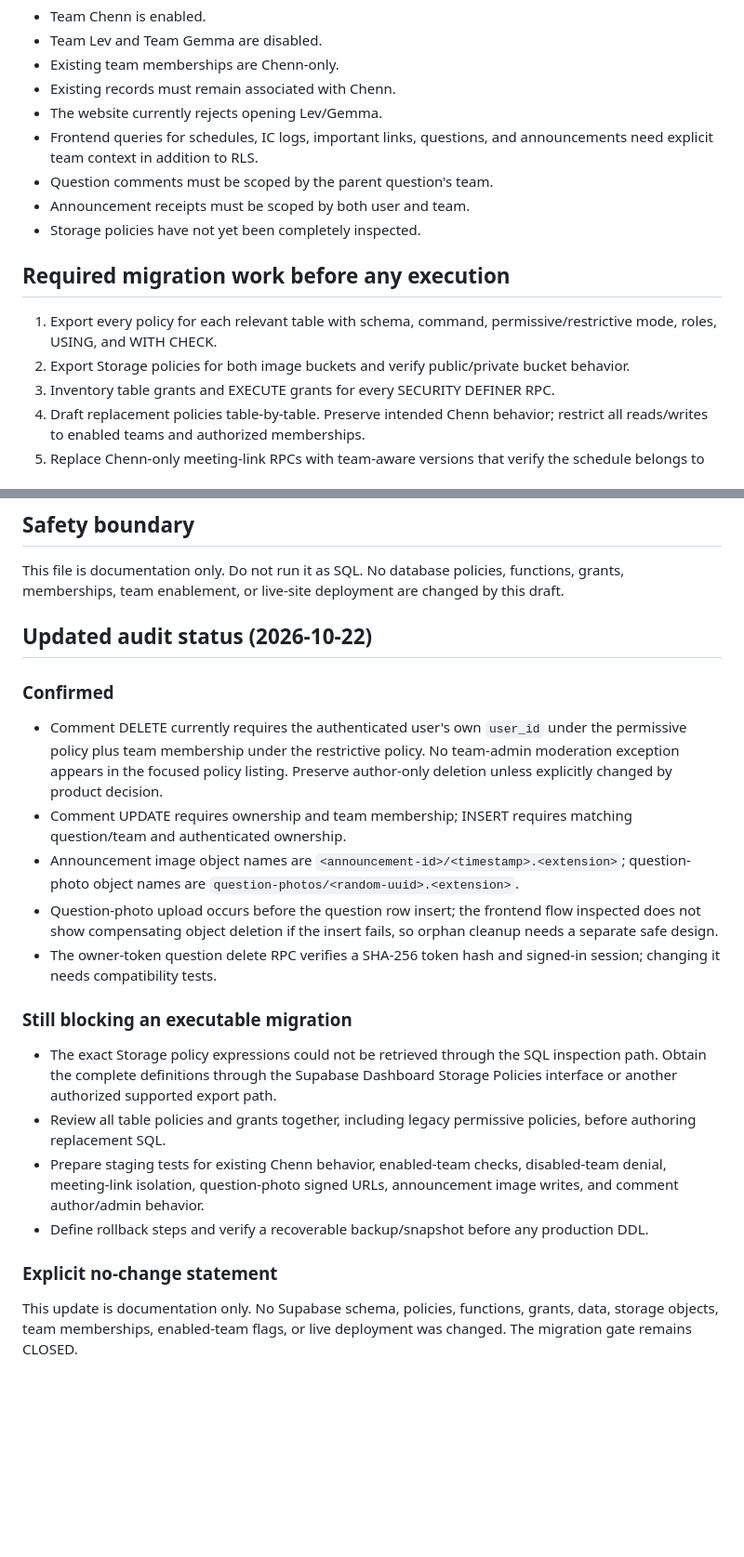
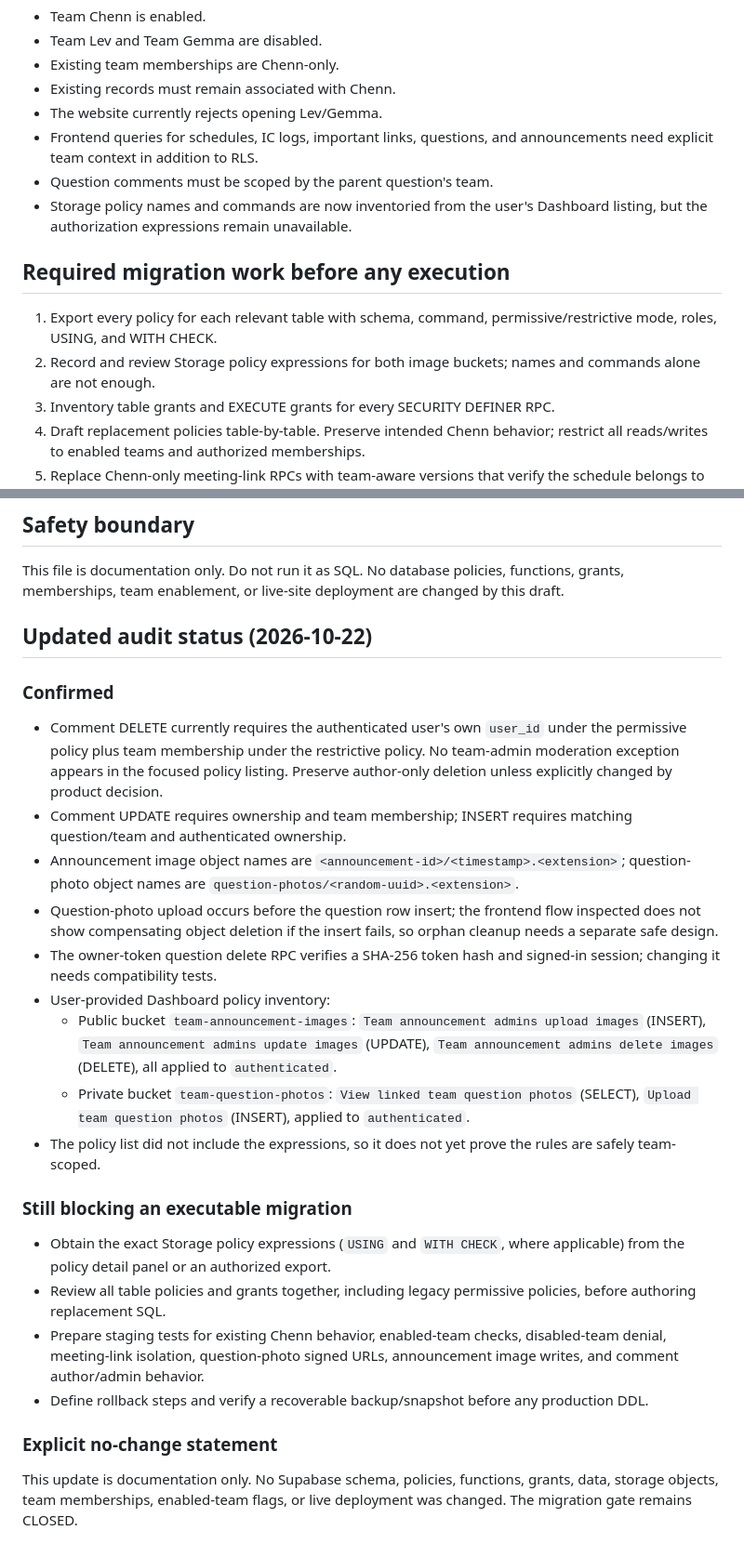
Before and after one commit to ChessmanProg/team-chenn-calculator, a Markdown page: MULTI_TEAM_MIGRATION_GATE.md, 2 parts joined by grey strips. Shown at 93% size. GitHub-like rendering; blank space fills up the shorter version.

Commit message:
Record Storage policy inventory and remaining gate

```diff
--- a/MULTI_TEAM_MIGRATION_GATE.md
+++ b/MULTI_TEAM_MIGRATION_GATE.md
@@ -20,13 +20,12 @@ The current coaching, IC-log, and important-link tables have Chenn-specific perm
 - The website currently rejects opening Lev/Gemma.
 - Frontend queries for schedules, IC logs, important links, questions, and announcements need explicit team context in addition to RLS.
 - Question comments must be scoped by the parent question's team.
-- Announcement receipts must be scoped by both user and team.
-- Storage policies have not yet been completely inspected.
+- Storage policy names and commands are now inventoried from the user's Dashboard listing, but the authorization expressions remain unavailable.
 
 ## Required migration work before any execution
 
 1. Export every policy for each relevant table with schema, command, permissive/restrictive mode, roles, USING, and WITH CHECK.
-2. Export Storage policies for both image buckets and verify public/private bucket behavior.
+2. Record and review Storage policy expressions for both image buckets; names and commands alone are not enough.
 3. Inventory table grants and EXECUTE grants for every SECURITY DEFINER RPC.
 4. Draft replacement policies table-by-table. Preserve intended Chenn behavior; restrict all reads/writes to enabled teams and authorized memberships.
 5. Replace Chenn-only meeting-link RPCs with team-aware versions that verify the schedule belongs to the requested team.
@@ -38,21 +37,27 @@ The current coaching, IC-log, and important-link tables have Chenn-specific perm
 
 This file is documentation only. Do not run it as SQL. No database policies, functions, grants, memberships, team enablement, or live-site deployment are changed by this draft.
 
-
 ## Updated audit status (2026-10-22)
 
 ### Confirmed
+
 - Comment DELETE currently requires the authenticated user's own `user_id` under the permissive policy plus team membership under the restrictive policy. No team-admin moderation exception appears in the focused policy listing. Preserve author-only deletion unless explicitly changed by product decision.
 - Comment UPDATE requires ownership and team membership; INSERT requires matching question/team and authenticated ownership.
 - Announcement image object names are `<announcement-id>/<timestamp>.<extension>`; question-photo object names are `question-photos/<random-uuid>.<extension>`.
 - Question-photo upload occurs before the question row insert; the frontend flow inspected does not show compensating object deletion if the insert fails, so orphan cleanup needs a separate safe design.
 - The owner-token question delete RPC verifies a SHA-256 token hash and signed-in session; changing it needs compatibility tests.
+- User-provided Dashboard policy inventory:
+  - Public bucket `team-announcement-images`: `Team announcement admins upload images` (INSERT), `Team announcement admins update images` (UPDATE), `Team announcement admins delete images` (DELETE), all applied to `authenticated`.
+  - Private bucket `team-question-photos`: `View linked team question photos` (SELECT), `Upload team question photos` (INSERT), applied to `authenticated`.
+- The policy list did not include the expressions, so it does not yet prove the rules are safely team-scoped.
 
 ### Still blocking an executable migration
-- The exact Storage policy expressions could not be retrieved through the SQL inspection path. Obtain the complete definitions through the Supabase Dashboard Storage Policies interface or another authorized supported export path.
+
+- Obtain the exact Storage policy expressions (`USING` and `WITH CHECK`, where applicable) from the policy detail panel or an authorized export.
 - Review all table policies and grants together, including legacy permissive policies, before authoring replacement SQL.
 - Prepare staging tests for existing Chenn behavior, enabled-team checks, disabled-team denial, meeting-link isolation, question-photo signed URLs, announcement image writes, and comment author/admin behavior.
 - Define rollback steps and verify a recoverable backup/snapshot before any production DDL.
 
 ### Explicit no-change statement
+
 This update is documentation only. No Supabase schema, policies, functions, grants, data, storage objects, team memberships, enabled-team flags, or live deployment was changed. The migration gate remains CLOSED.
```
